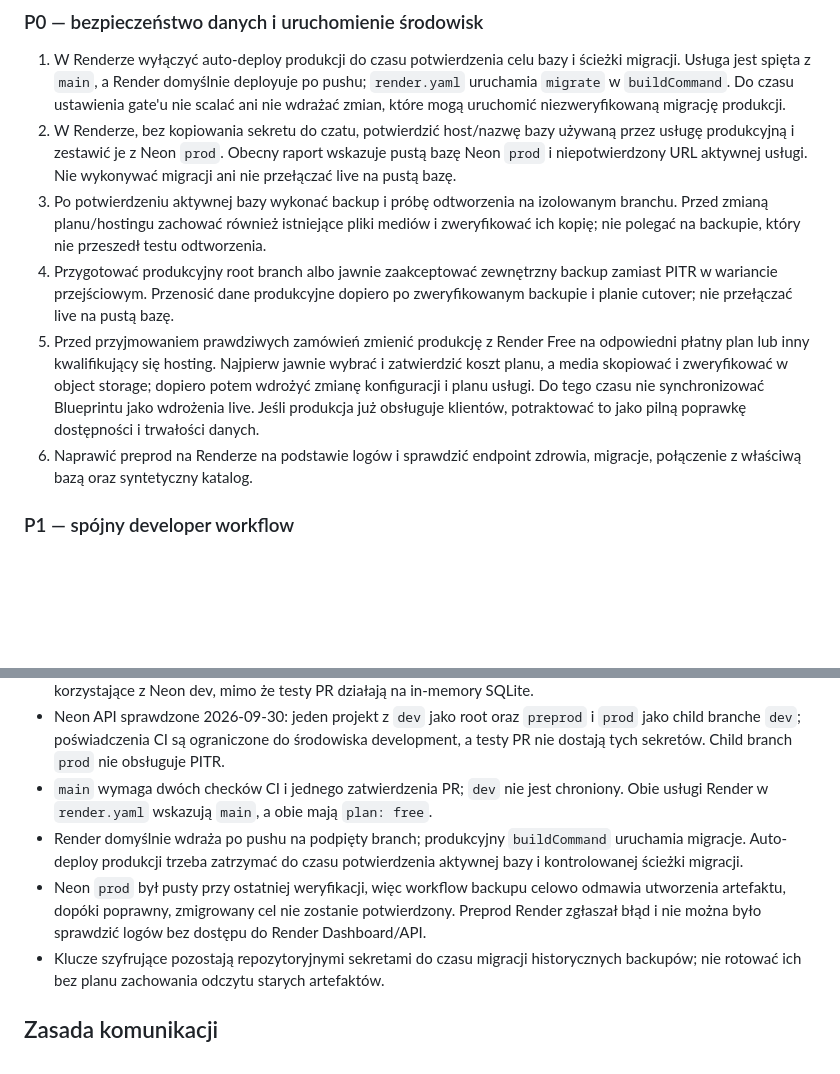
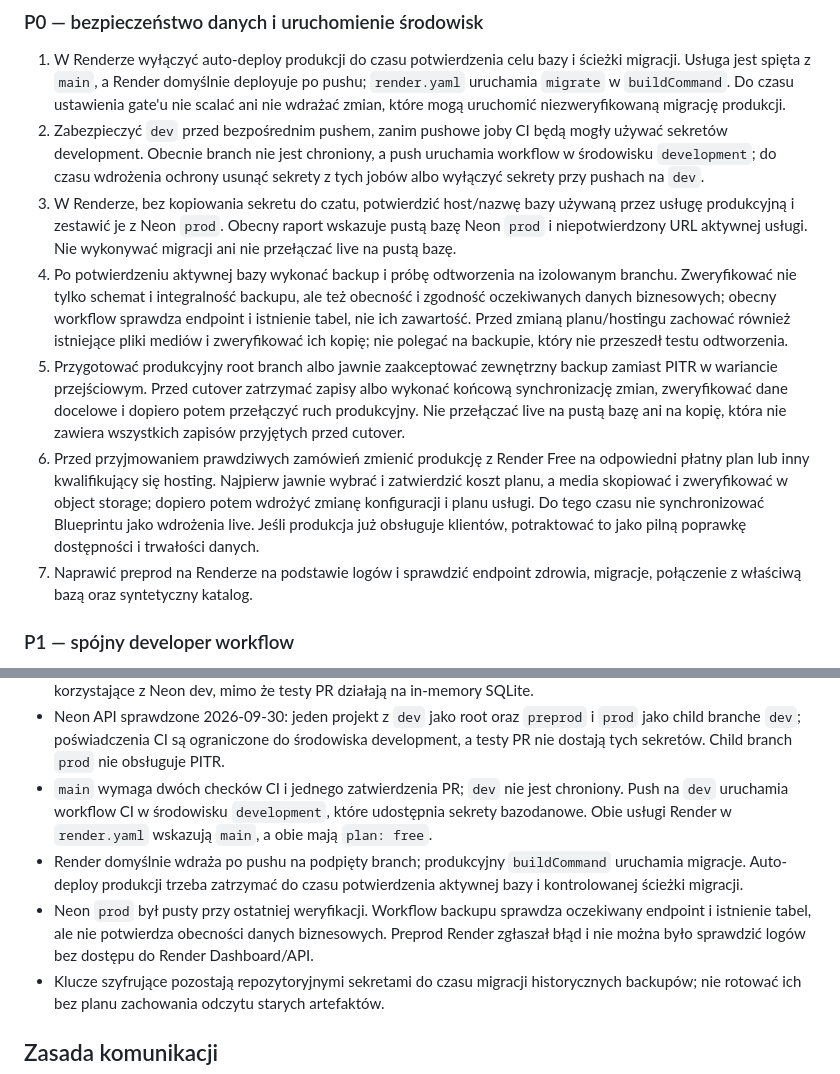
Before and after one commit to michalantczak10/sklepzdoniczkami, a Markdown page: ARCHITECTURE-PLAN.md, 2 parts joined by grey strips. Rendered like a GitHub page; blank space fills up the shorter version.

Commit message:
docs: harden cutover and CI safety guidance
Co-authored-by: Copilot <223556219+Copilot@users.noreply.github.com>

```diff
--- a/ARCHITECTURE-PLAN.md
+++ b/ARCHITECTURE-PLAN.md
@@ -219,26 +219,34 @@ zmiana dokłada pracę operacyjną i ryzyko migracji.
    po pushu; `render.yaml` uruchamia `migrate` w `buildCommand`. Do czasu
    ustawienia gate'u nie scalać ani nie wdrażać zmian, które mogą uruchomić
    niezweryfikowaną migrację produkcji.
-2. W Renderze, bez kopiowania sekretu do czatu, potwierdzić host/nazwę bazy
+2. Zabezpieczyć `dev` przed bezpośrednim pushem, zanim pushowe joby CI będą
+   mogły używać sekretów development. Obecnie branch nie jest chroniony,
+   a push uruchamia workflow w środowisku `development`; do czasu wdrożenia
+   ochrony usunąć sekrety z tych jobów albo wyłączyć sekrety przy pushach na
+   `dev`.
+3. W Renderze, bez kopiowania sekretu do czatu, potwierdzić host/nazwę bazy
    używaną przez usługę produkcyjną i zestawić je z Neon `prod`. Obecny raport
    wskazuje pustą bazę Neon `prod` i niepotwierdzony URL aktywnej usługi.
    Nie wykonywać migracji ani nie przełączać live na pustą bazę.
-3. Po potwierdzeniu aktywnej bazy wykonać backup i próbę odtworzenia na
-   izolowanym branchu. Przed zmianą planu/hostingu zachować również istniejące
-   pliki mediów i zweryfikować ich kopię; nie polegać na backupie, który nie
-   przeszedł testu odtworzenia.
-4. Przygotować produkcyjny root branch albo jawnie zaakceptować zewnętrzny
-   backup zamiast PITR w wariancie przejściowym. Przenosić dane produkcyjne
-   dopiero po zweryfikowanym backupie i planie cutover; nie przełączać live na
-   pustą bazę.
-5. Przed przyjmowaniem prawdziwych zamówień zmienić produkcję z Render Free na
+4. Po potwierdzeniu aktywnej bazy wykonać backup i próbę odtworzenia na
+   izolowanym branchu. Zweryfikować nie tylko schemat i integralność backupu,
+   ale też obecność i zgodność oczekiwanych danych biznesowych; obecny workflow
+   sprawdza endpoint i istnienie tabel, nie ich zawartość. Przed zmianą
+   planu/hostingu zachować również istniejące pliki mediów i zweryfikować ich
+   kopię; nie polegać na backupie, który nie przeszedł testu odtworzenia.
+5. Przygotować produkcyjny root branch albo jawnie zaakceptować zewnętrzny
+   backup zamiast PITR w wariancie przejściowym. Przed cutover zatrzymać zapisy
+   albo wykonać końcową synchronizację zmian, zweryfikować dane docelowe i
+   dopiero potem przełączyć ruch produkcyjny. Nie przełączać live na pustą bazę
+   ani na kopię, która nie zawiera wszystkich zapisów przyjętych przed cutover.
+6. Przed przyjmowaniem prawdziwych zamówień zmienić produkcję z Render Free na
    odpowiedni płatny plan lub inny kwalifikujący się hosting. Najpierw jawnie
    wybrać i zatwierdzić koszt planu, a media skopiować i zweryfikować w object
    storage; dopiero potem wdrożyć zmianę konfiguracji i planu usługi. Do tego
    czasu nie synchronizować Blueprintu jako wdrożenia live. Jeśli produkcja
    już obsługuje klientów, potraktować to jako pilną poprawkę dostępności i
    trwałości danych.
-6. Naprawić preprod na Renderze na podstawie logów i sprawdzić endpoint
+7. Naprawić preprod na Renderze na podstawie logów i sprawdzić endpoint
    zdrowia, migracje, połączenie z właściwą bazą oraz syntetyczny katalog.
 
 ### P1 — spójny developer workflow
@@ -281,15 +289,16 @@ zmiana dokłada pracę operacyjną i ryzyko migracji.
   do środowiska development, a testy PR nie dostają tych sekretów. Child
   branch `prod` nie obsługuje PITR.
 - `main` wymaga dwóch checków CI i jednego zatwierdzenia PR; `dev` nie jest
-  chroniony. Obie usługi Render w `render.yaml` wskazują `main`, a obie mają
-  `plan: free`.
+  chroniony. Push na `dev` uruchamia workflow CI w środowisku `development`,
+  które udostępnia sekrety bazodanowe. Obie usługi Render w `render.yaml`
+  wskazują `main`, a obie mają `plan: free`.
 - Render domyślnie wdraża po pushu na podpięty branch; produkcyjny
   `buildCommand` uruchamia migracje. Auto-deploy produkcji trzeba zatrzymać
   do czasu potwierdzenia aktywnej bazy i kontrolowanej ścieżki migracji.
-- Neon `prod` był pusty przy ostatniej weryfikacji, więc workflow backupu
-  celowo odmawia utworzenia artefaktu, dopóki poprawny, zmigrowany cel nie
-  zostanie potwierdzony. Preprod Render zgłaszał błąd i nie można było sprawdzić
-  logów bez dostępu do Render Dashboard/API.
+- Neon `prod` był pusty przy ostatniej weryfikacji. Workflow backupu sprawdza
+  oczekiwany endpoint i istnienie tabel, ale nie potwierdza obecności danych
+  biznesowych. Preprod Render zgłaszał błąd i nie można było sprawdzić logów
+  bez dostępu do Render Dashboard/API.
 - Klucze szyfrujące pozostają repozytoryjnymi sekretami do czasu migracji
   historycznych backupów; nie rotować ich bez planu zachowania odczytu starych
   artefaktów.
```
